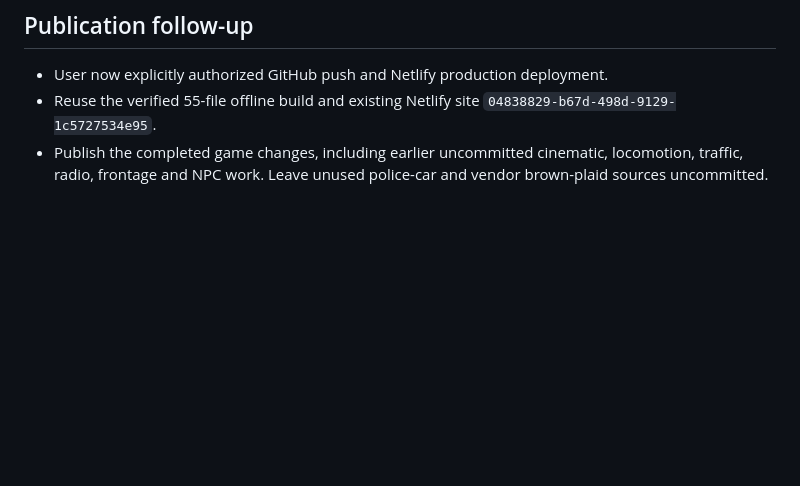
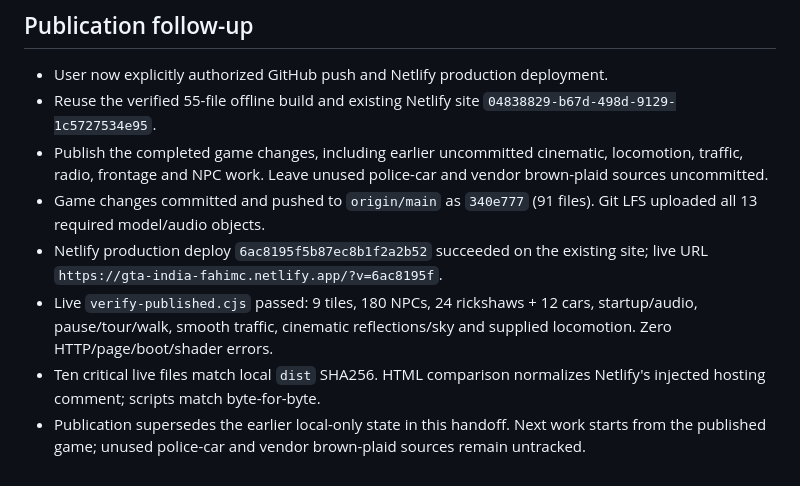
Before and after one commit to fahimc/gta-india, a Markdown page: agents/history/2026-10-08-crowd-traffic-recovery-compacted.md, the part around the change. Rendered like a GitHub page; blank space fills up the shorter version.

Commit message:
Record verified GitHub and Netlify release

```diff
--- a/agents/history/2026-10-08-crowd-traffic-recovery-compacted.md
+++ b/agents/history/2026-10-08-crowd-traffic-recovery-compacted.md
@@ -31,3 +31,8 @@
 - User now explicitly authorized GitHub push and Netlify production deployment.
 - Reuse the verified 55-file offline build and existing Netlify site `04838829-b67d-498d-9129-1c5727534e95`.
 - Publish the completed game changes, including earlier uncommitted cinematic, locomotion, traffic, radio, frontage and NPC work. Leave unused police-car and vendor brown-plaid sources uncommitted.
+- Game changes committed and pushed to `origin/main` as `340e777` (91 files). Git LFS uploaded all 13 required model/audio objects.
+- Netlify production deploy `6ac8195f5b87ec8b1f2a2b52` succeeded on the existing site; live URL `https://gta-india-fahimc.netlify.app/?v=6ac8195f`.
+- Live `verify-published.cjs` passed: 9 tiles, 180 NPCs, 24 rickshaws + 12 cars, startup/audio, pause/tour/walk, smooth traffic, cinematic reflections/sky and supplied locomotion. Zero HTTP/page/boot/shader errors.
+- Ten critical live files match local `dist` SHA256. HTML comparison normalizes Netlify's injected hosting comment; scripts match byte-for-byte.
+- Publication supersedes the earlier local-only state in this handoff. Next work starts from the published game; unused police-car and vendor brown-plaid sources remain untracked.
```
